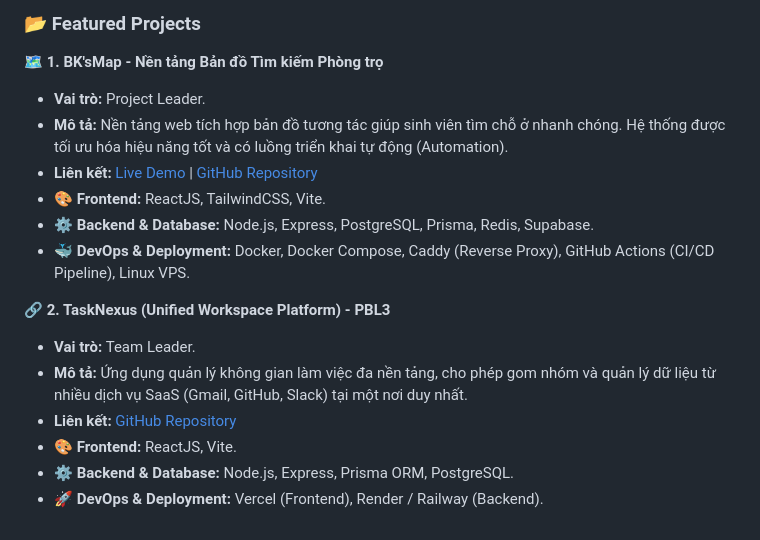
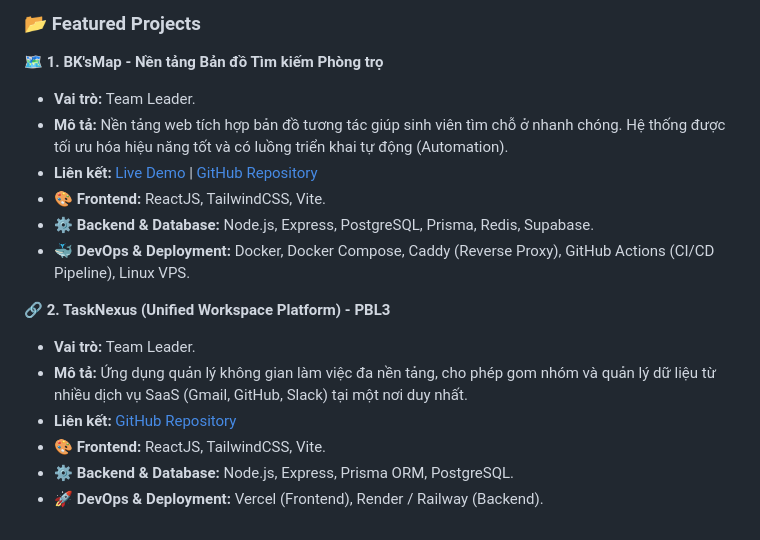
Before and after one commit to dotrandannguyen/dotrandannguyen, a Markdown page: README.md, the part around the change. Rendered like a GitHub page.

```diff
--- a/README.md
+++ b/README.md
@@ -37,7 +37,7 @@
 ### 📂 Featured Projects
 
 **🗺️ 1. BK'sMap - Nền tảng Bản đồ Tìm kiếm Phòng trọ**
-*   **Vai trò:** Project Leader.
+*   **Vai trò:** Team Leader.
 *   **Mô tả:** Nền tảng web tích hợp bản đồ tương tác giúp sinh viên tìm chỗ ở nhanh chóng. Hệ thống được tối ưu hóa hiệu năng tốt và có luồng triển khai tự động (Automation).
 *   **Liên kết:** [Live Demo](https://bksmap-tvsv-dut.id.vn/) | [GitHub Repository](https://github.com/dotrandannguyen/BKMAP)
 *   **🎨 Frontend:** ReactJS, TailwindCSS, Vite.
@@ -48,6 +48,6 @@
 *   **Vai trò:** Team Leader.
 *   **Mô tả:** Ứng dụng quản lý không gian làm việc đa nền tảng, cho phép gom nhóm và quản lý dữ liệu từ nhiều dịch vụ SaaS (Gmail, GitHub, Slack) tại một nơi duy nhất.
 *   **Liên kết:** [GitHub Repository](https://github.com/dotrandannguyen/PBL3)
-*   **🎨 Frontend:** ReactJS, Vite.
+*   **🎨 Frontend:** ReactJS, TailwindCSS, Vite.
 *   **⚙️ Backend & Database:** Node.js, Express, Prisma ORM, PostgreSQL.
 *   **🚀 DevOps & Deployment:** Vercel (Frontend), Render / Railway (Backend).
```
